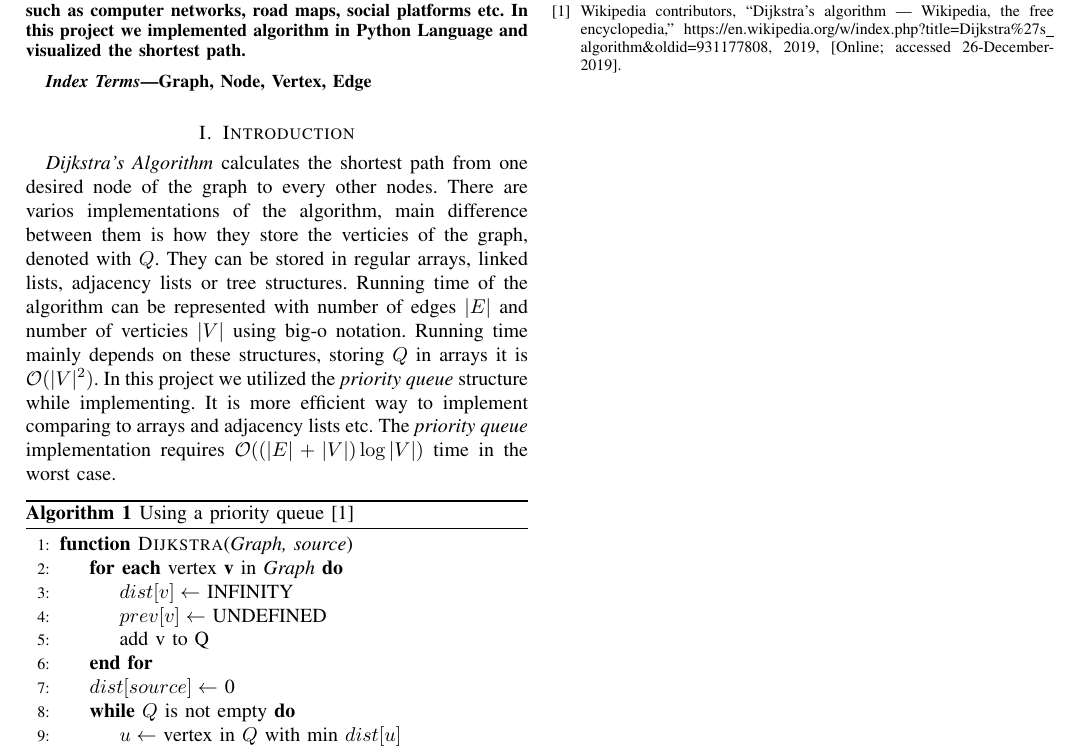
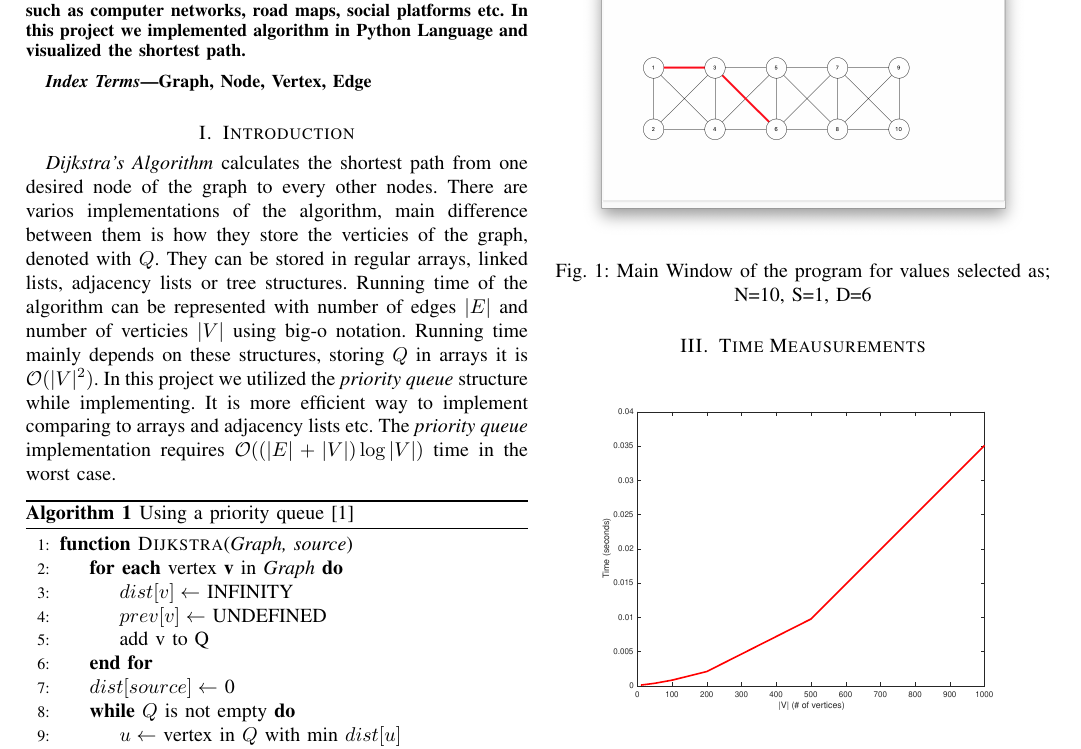
Before and after one commit to alpgokcek/dijkstra-visualization, a LaTeX paper (report/document.tex): part of the page, cut so that both start at the same text. Compiled offline with pdfLaTeX.

Commit message:
report updates & time graph

```diff
--- a/report/document.tex
+++ b/report/document.tex
@@ -4,6 +4,7 @@
 \usepackage{graphicx}
 \usepackage{caption}
 \usepackage{url}
+\captionsetup{justification=centering}
 
 
 \algnewcommand\algorithmicforeach{\textbf{for each}}
@@ -51,6 +52,16 @@
 	\end{algorithm}
 
 	\section{The Program}
+	\begin{center}
+		\includegraphics[scale=.2]{main_window.png}
+	\end{center}
+	\captionof{figure}{Main Window of the program for values selected as; N=10, S=1, D=6}
+
+	\section{Time Meausurements}
+	\begin{figure}[h]
+		\centering
+		\includegraphics[scale=.4]{matlab/time.eps}
+	\end{figure}
 
 	\bibliographystyle{IEEEtran}
 	\bibliography{references}
```
Also changed, not shown: report/document.pdf, report/main_window.png (added), report/matlab/time.eps (added), 4 other files.
